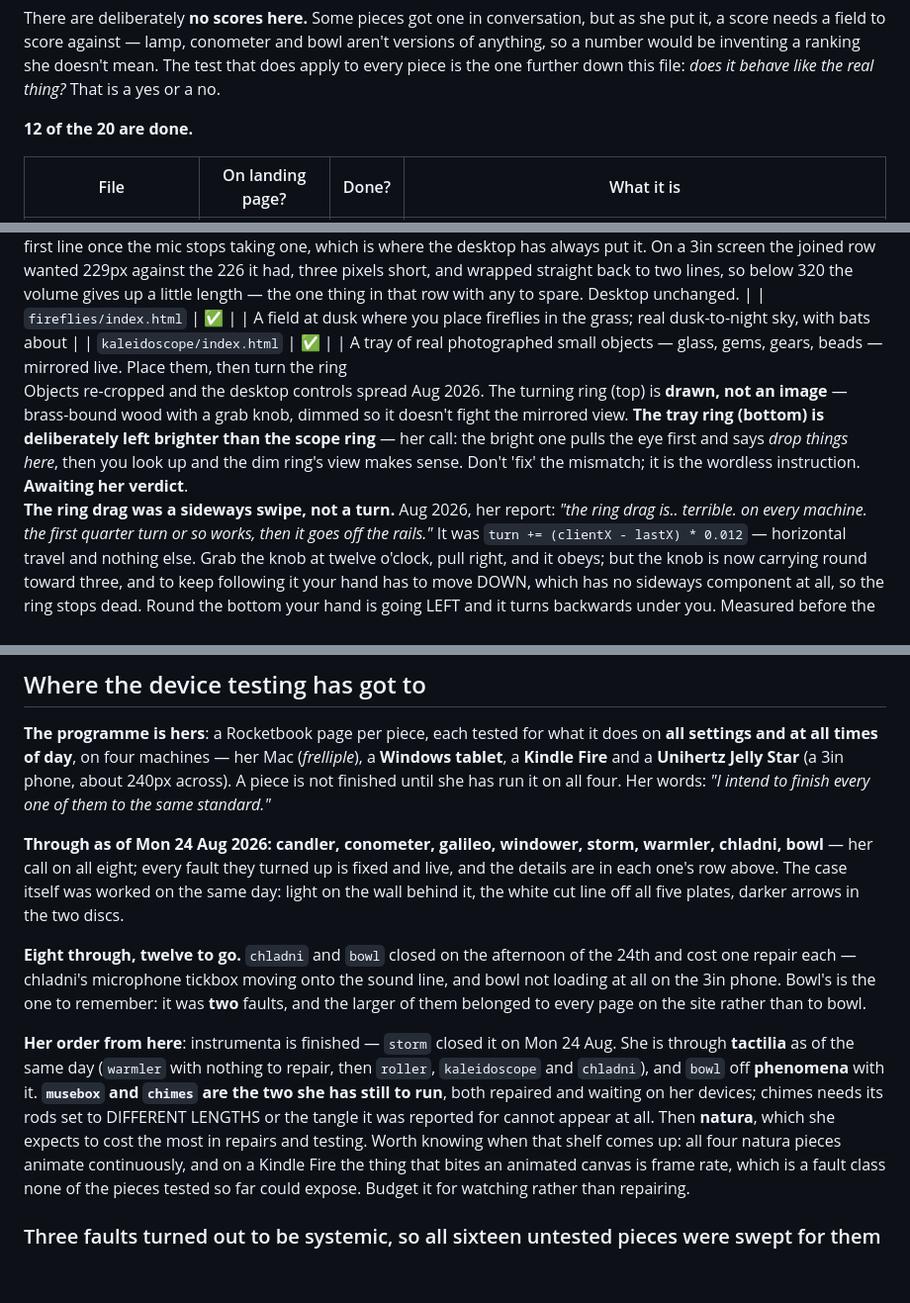
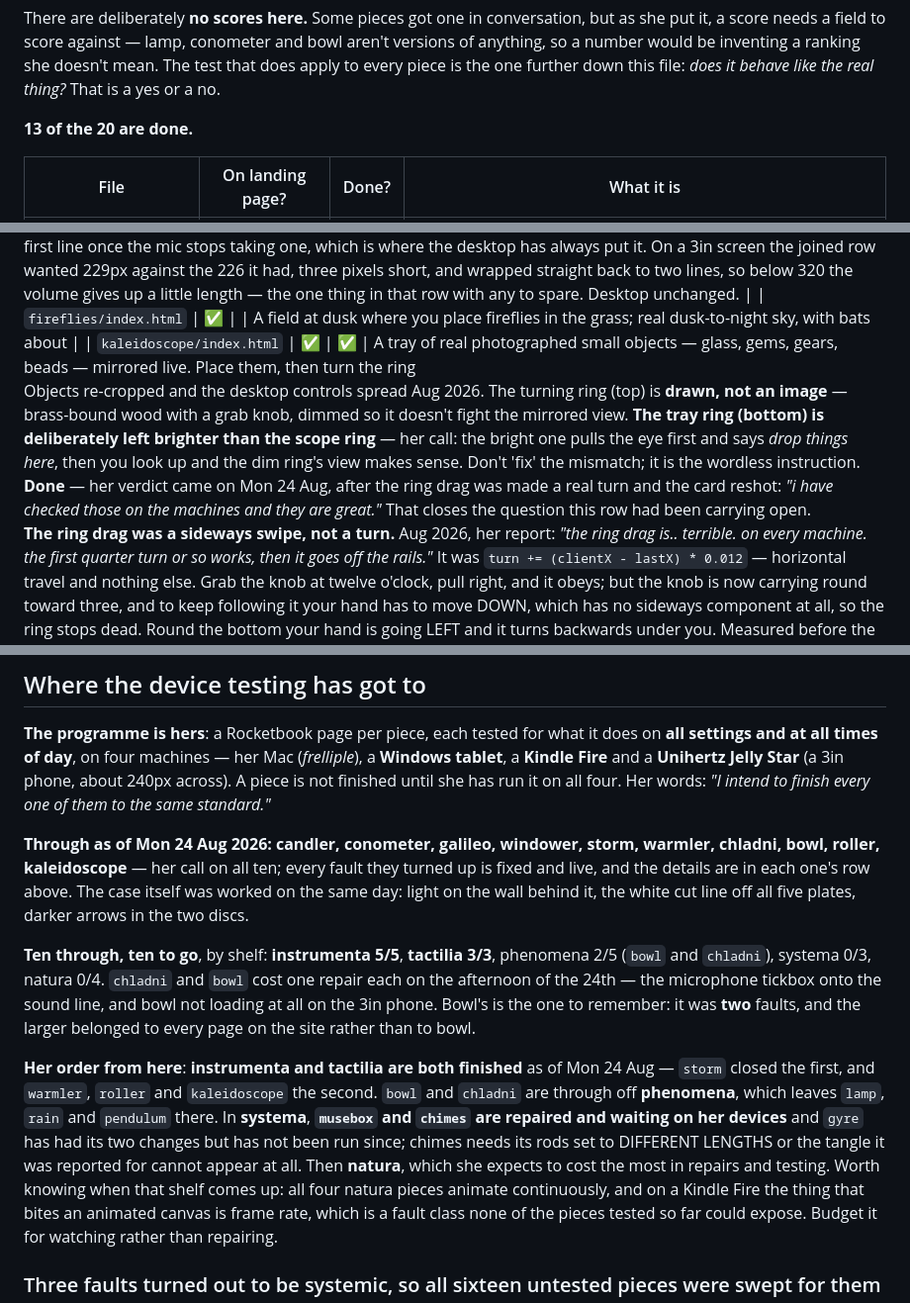
Before and after one commit to arryana/legendary-souffle-5af442, a Markdown page: CLAUDE.md, 3 parts joined by grey strips. Shown at 99% size. Drawn GitHub-style; blank space fills up the shorter version.

Commit message:
Roller and kaleidoscope are through; kaleidoscope's open question is closed
Her call on both: I have checked those on the machines and they are great. That
makes ten through and ten to go -- instrumenta 5/5, tactilia 3/3, phenomena 2/5,
systema 0/3, natura 0/4.

Kaleidoscope had been carrying an open verdict in its own row since the rings and
objects were reworked, and this closes it, so it is marked done -- 13 of 20. If
she meant only the device test and not the piece, that mark comes straight back
off; it is hers and nobody else's.

Also corrects a mistake in the previous note, which put chladni in tactilia. It
is phenomena, with bowl. Instrumenta is candler/conometer/galileo/windower/storm,
tactilia is warmler/roller/kaleidoscope, systema is musebox/gyre/chimes, natura is
birds/fireflies/moths/ant, phenomena is lamp/rain/bowl/pendulum/chladni.

Doc only -- no page changed; rides along with the next real change.

Co-Authored-By: Claude Opus 5 <noreply@anthropic.com>
Claude-Session: https://claude.ai/code/session_01WPy6gbCXqmmiB2cbK4YnZS

```diff
--- a/CLAUDE.md
+++ b/CLAUDE.md
@@ -82,7 +82,7 @@ of anything, so a number would be inventing a ranking she doesn't mean. The test
 apply to every piece is the one further down this file: *does it behave like the real
 thing?* That is a yes or a no.
 
-**12 of the 20 are done.**
+**13 of the 20 are done.**
 
 | File | On landing page? | Done? | What it is |
 |------|:---:|:---:|------------|
@@ -335,7 +335,9 @@ joined row wanted 229px against the 226 it had, three pixels short, and wrapped
 to two lines, so below 320 the volume gives up a little length — the one thing in that row with
 any to spare. Desktop unchanged. |
 | `fireflies/index.html` | ✅ |  | A field at dusk where you place fireflies in the grass; real dusk-to-night sky, with bats about |
-| `kaleidoscope/index.html` | ✅ |  | A tray of real photographed small objects — glass, gems, gears, beads — mirrored live. Place them, then turn the ring<br>Objects re-cropped and the desktop controls spread Aug 2026. The turning ring (top) is **drawn, not an image** — brass-bound wood with a grab knob, dimmed so it doesn't fight the mirrored view. **The tray ring (bottom) is deliberately left brighter than the scope ring** — her call: the bright one pulls the eye first and says *drop things here*, then you look up and the dim ring's view makes sense. Don't 'fix' the mismatch; it is the wordless instruction. **Awaiting her verdict**.<br>**The ring drag was a sideways swipe, not a turn.** Aug 2026, her
+| `kaleidoscope/index.html` | ✅ | ✅ | A tray of real photographed small objects — glass, gems, gears, beads — mirrored live. Place them, then turn the ring<br>Objects re-cropped and the desktop controls spread Aug 2026. The turning ring (top) is **drawn, not an image** — brass-bound wood with a grab knob, dimmed so it doesn't fight the mirrored view. **The tray ring (bottom) is deliberately left brighter than the scope ring** — her call: the bright one pulls the eye first and says *drop things here*, then you look up and the dim ring's view makes sense. Don't 'fix' the mismatch; it is the wordless instruction. **Done** — her verdict came on Mon 24 Aug,
+after the ring drag was made a real turn and the card reshot: *"i have checked those on the machines
+and they are great."* That closes the question this row had been carrying open.<br>**The ring drag was a sideways swipe, not a turn.** Aug 2026, her
 report: *"the ring drag is.. terrible. on every machine. the first quarter turn or so works, then it
 goes off the rails."* It was `turn += (clientX - lastX) * 0.012` — horizontal travel and nothing
 else. Grab the knob at twelve o'clock, pull right, and it obeys; but the knob is now carrying round
@@ -849,21 +851,23 @@ finished until she has run it on all four. Her words: *"I intend to finish every
 same standard."*
 
 **Through as of Mon 24 Aug 2026: candler, conometer, galileo, windower, storm, warmler, chladni,
-bowl** — her call on all eight; every fault they turned up is fixed and live, and the details are in
-each one's row above. The case itself was worked on the same day: light on the wall behind it, the
+bowl, roller, kaleidoscope** — her call on all ten; every fault they turned up is fixed and live, and
+the details are in each one's row above. The case itself was worked on the same day: light on the wall behind it, the
 white cut line off all five plates, darker arrows in the two discs.
 
-**Eight through, twelve to go.** `chladni` and `bowl` closed on the afternoon of the 24th and cost
-one repair each — chladni's microphone tickbox moving onto the sound line, and bowl not loading at
-all on the 3in phone. Bowl's is the one to remember: it was **two** faults, and the larger of them
-belonged to every page on the site rather than to bowl.
+**Ten through, ten to go**, by shelf: **instrumenta 5/5**, **tactilia 3/3**, phenomena 2/5 (`bowl`
+and `chladni`), systema 0/3, natura 0/4. `chladni` and `bowl` cost one repair each on the afternoon of
+the 24th — the microphone tickbox onto the sound line, and bowl not loading at all on the 3in phone.
+Bowl's is the one to remember: it was **two** faults, and the larger belonged to every page on the
+site rather than to bowl.
 
-**Her order from here**: instrumenta is finished — `storm` closed it on Mon 24 Aug. She is through
-**tactilia** as of the same day (`warmler` with nothing to repair, then `roller`, `kaleidoscope` and
-`chladni`), and `bowl` off **phenomena** with it. **`musebox` and `chimes` are the two she has still
-to run**, both repaired and waiting on her devices; chimes needs its rods set to DIFFERENT LENGTHS or
-the tangle it was reported for cannot appear at all. Then **natura**, which she expects to cost the
-most in repairs and testing. Worth knowing when that shelf comes up: all four natura pieces animate
+**Her order from here**: **instrumenta and tactilia are both finished** as of Mon 24 Aug — `storm`
+closed the first, and `warmler`, `roller` and `kaleidoscope` the second. `bowl` and `chladni` are
+through off **phenomena**, which leaves `lamp`, `rain` and `pendulum` there. In **systema**,
+**`musebox` and `chimes` are repaired and waiting on her devices** and `gyre` has had its two changes
+but has not been run since; chimes needs its rods set to DIFFERENT LENGTHS or the tangle it was
+reported for cannot appear at all. Then **natura**, which she expects to cost the most in repairs and
+testing. Worth knowing when that shelf comes up: all four natura pieces animate
 continuously, and on a Kindle Fire the thing that bites an animated canvas is frame rate, which is a
 fault class none of the pieces tested so far could expose. Budget it for watching rather than
 repairing.
```
